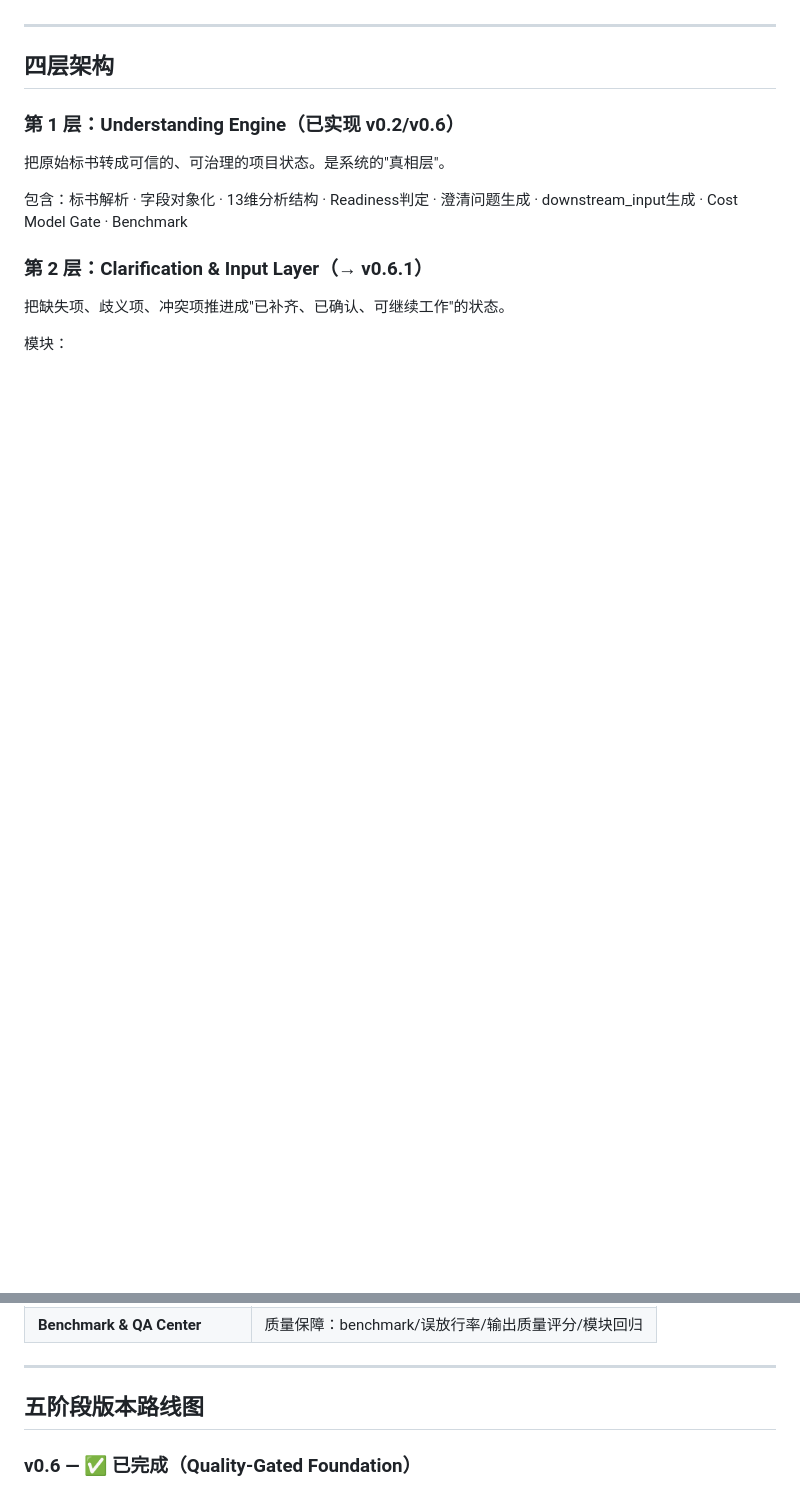
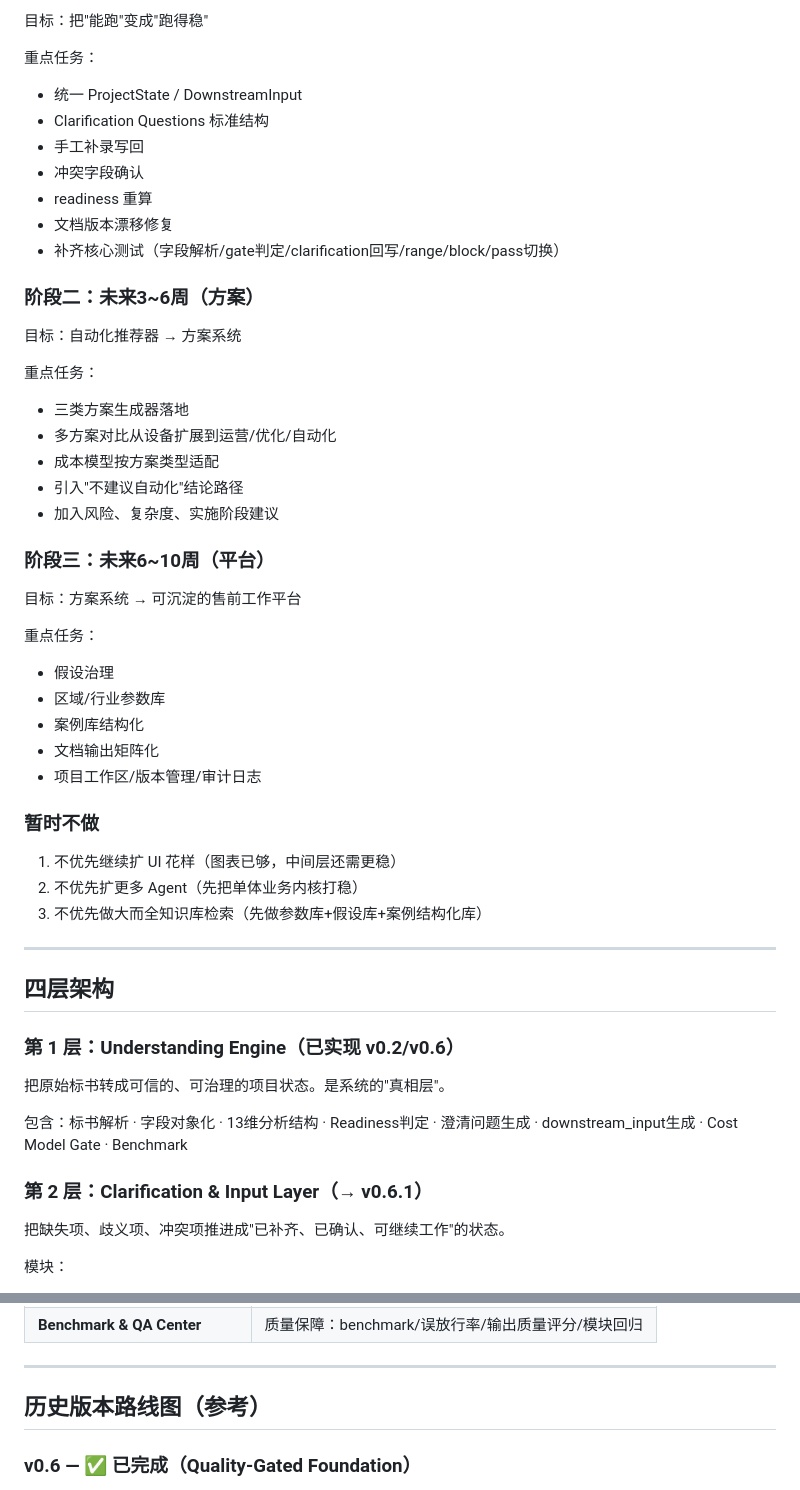
Before and after one commit to wangkemax/Logistics-Smart-Solution, a Markdown page: DEV_BLUEPRINT.md, 2 parts joined by grey strips. Rendered like a GitHub page; blank space fills up the shorter version.

Commit message:
docs: add Max development priority framework to DEV_BLUEPRINT

```diff
--- a/DEV_BLUEPRINT.md
+++ b/DEV_BLUEPRINT.md
@@ -15,3 +81,41 @@
+目标：把"能跑"变成"跑得稳"
+
+重点任务：
+- 统一 ProjectState / DownstreamInput
+- Clarification Questions 标准结构
+- 手工补录写回
+- 冲突字段确认
+- readiness 重算
+- 文档版本漂移修复
+- 补齐核心测试（字段解析/gate判定/clarification回写/range/block/pass切换）
+
+### 阶段二：未来3~6周（方案）
+
+目标：自动化推荐器 → 方案系统
+
+重点任务：
+- 三类方案生成器落地
+- 多方案对比从设备扩展到运营/优化/自动化
+- 成本模型按方案类型适配
+- 引入"不建议自动化"结论路径
+- 加入风险、复杂度、实施阶段建议
+
+### 阶段三：未来6~10周（平台）
+
+目标：方案系统 → 可沉淀的售前工作平台
+
+重点任务：
+- 假设治理
+- 区域/行业参数库
+- 案例库结构化
+- 文档输出矩阵化
+- 项目工作区/版本管理/审计日志
+
+### 暂时不做
+
+1. 不优先继续扩 UI 花样（图表已够，中间层还需更稳）
+2. 不优先扩更多 Agent（先把单体业务内核打稳）
+3. 不优先做大而全知识库检索（先做参数库+假设库+案例结构化库）
 
 ---
 
@@ -69,7 +173,7 @@
 
 ---
 
-## 五阶段版本路线图
+## 历史版本路线图（参考）
 
 ### v0.6 — ✅ 已完成（Quality-Gated Foundation）
 
```
Also changed, not shown: other parts of DEV_BLUEPRINT.md (+66 -0 lines).
